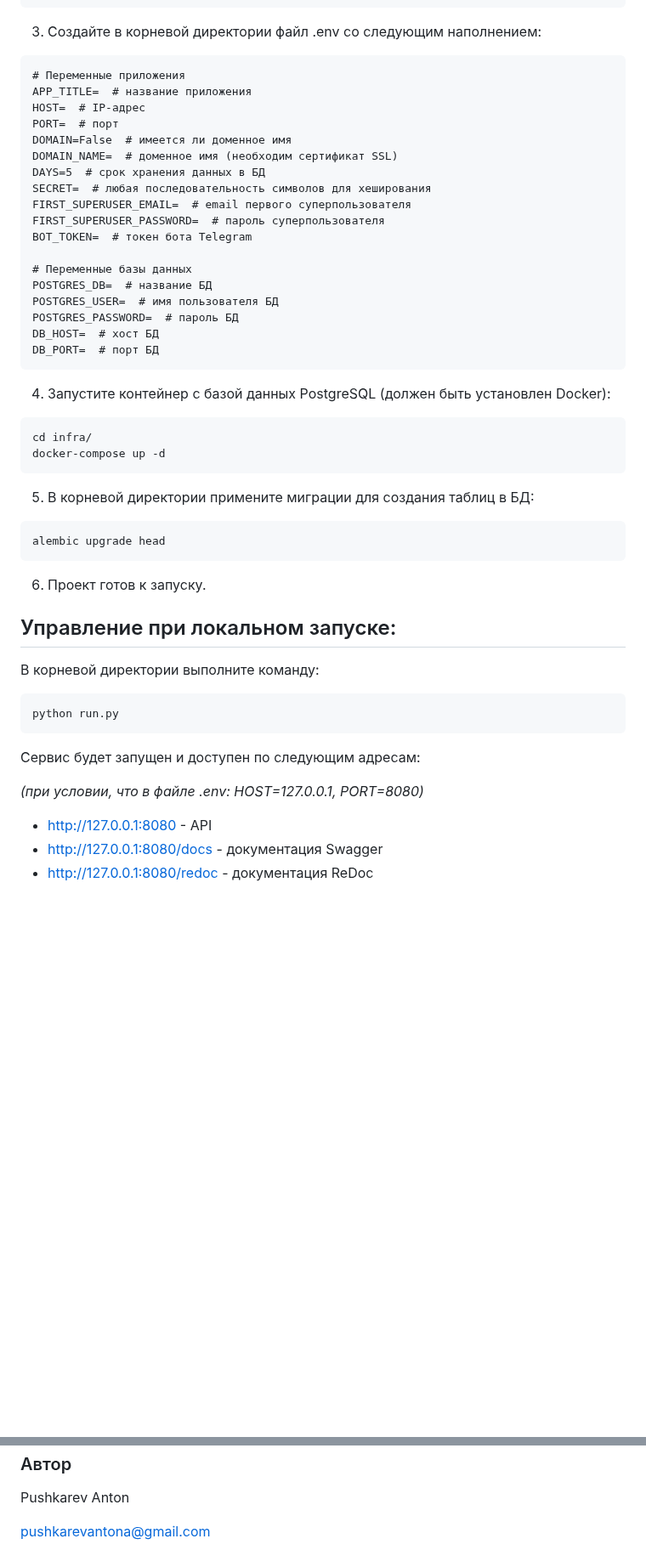
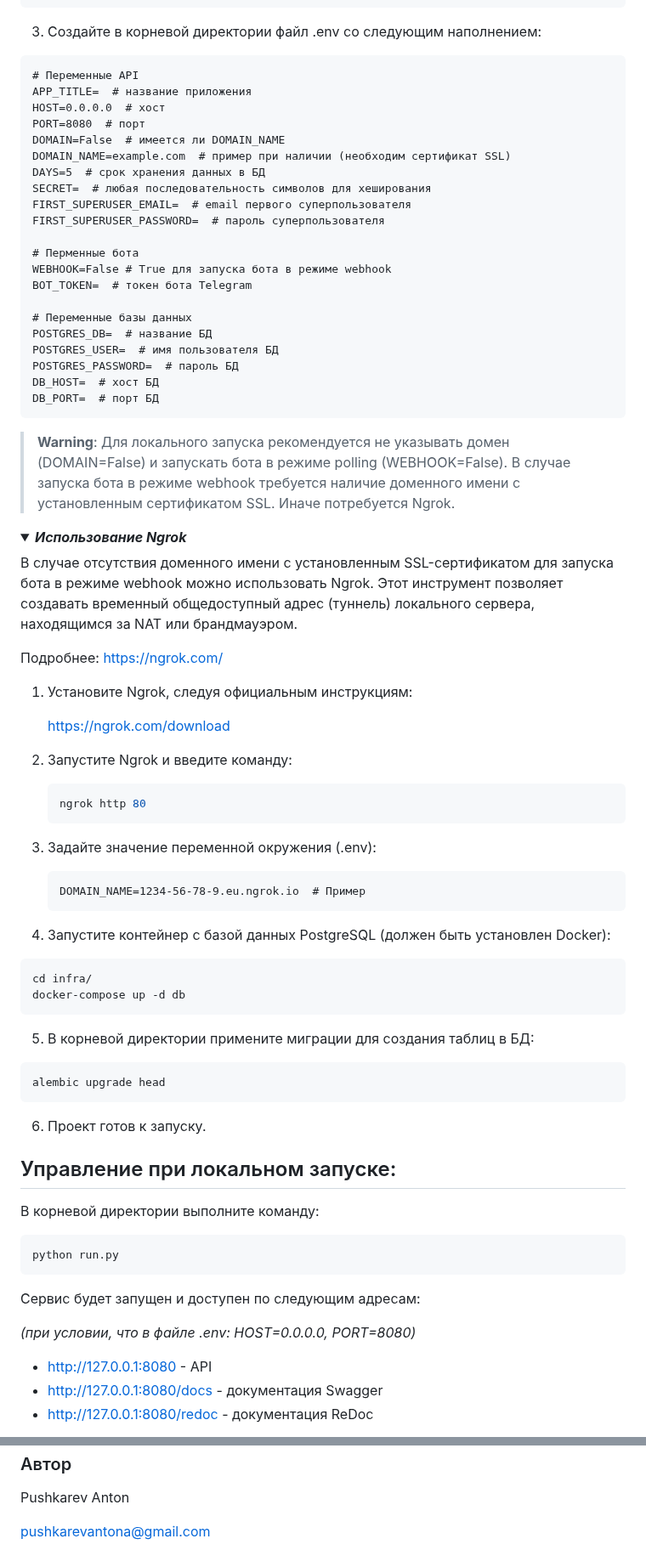
Before and after one commit to AbbadonAA/Latest_News_Bot, a Markdown page: README.md, 2 parts joined by grey strips. Shown at 85% size. Drawn GitHub-style; folded sections open; blank space fills up the shorter version.

````diff
--- a/README.md
+++ b/README.md
@@ -43,16 +44,19 @@
  ```
  3. Создайте в корневой директории файл .env со следующим наполнением:
  ```dotenv
-# Переменные приложения
+# Переменные API
 APP_TITLE=  # название приложения
-HOST=  # IP-адрес
-PORT=  # порт
-DOMAIN=False  # имеется ли доменное имя
-DOMAIN_NAME=  # доменное имя (необходим сертификат SSL)
+HOST=0.0.0.0  # хост
+PORT=8080  # порт
+DOMAIN=False  # имеется ли DOMAIN_NAME
+DOMAIN_NAME=example.com  # пример при наличии (необходим сертификат SSL)
 DAYS=5  # срок хранения данных в БД
 SECRET=  # любая последовательность символов для хеширования
 FIRST_SUPERUSER_EMAIL=  # email первого суперпользователя
 FIRST_SUPERUSER_PASSWORD=  # пароль суперпользователя
+
+# Перменные бота
+WEBHOOK=False # True для запуска бота в режиме webhook
 BOT_TOKEN=  # токен бота Telegram
 
 # Переменные базы данных
@@ -62,16 +66,45 @@ POSTGRES_PASSWORD=  # пароль БД
 DB_HOST=  # хост БД
 DB_PORT=  # порт БД
  ```
+
+> **Warning**:
+> Для локального запуска рекомендуется не указывать домен (DOMAIN=False) и запускать бота в режиме polling (WEBHOOK=False). В случае запуска бота в режиме webhook требуется наличие доменного имени с установленным сертификатом SSL. Иначе потребуется Ngrok.
+
+<details>
+<summary><b><i>Использование Ngrok</i></b></summary>
+
+В случае отсутствия доменного имени с
+установленным SSL-сертификатом для запуска бота в режиме webhook можно использовать Ngrok. Этот инструмент позволяет создавать временный
+общедоступный адрес (туннель) локального сервера,
+находящимся за NAT или брандмауэром.
+
+Подробнее: https://ngrok.com/
+
+1. Установите Ngrok, следуя официальным инструкциям:
+
+    https://ngrok.com/download
+
+2. Запустите Ngrok и введите команду:
+    ```shell
+    ngrok http 80
+    ```
+3. Задайте значение переменной окружения (.env):
+    ```dotenv
+    DOMAIN_NAME=1234-56-78-9.eu.ngrok.io  # Пример
+    ```
+</details>
+
  4. Запустите контейнер с базой данных PostgreSQL (должен быть установлен Docker):
  ```shell
  cd infra/
- docker-compose up -d
+ docker-compose up -d db
  ```
  5. В корневой директории примените миграции для создания таблиц в БД:
  ```shell
  alembic upgrade head
  ```
  6. Проект готов к запуску.
+
 
  ## Управление при локальном запуске:
  В корневой директории выполните команду:
@@ -80,7 +113,7 @@ DB_PORT=  # порт БД
  ```
  Сервис будет запущен и доступен по следующим адресам:
 
- *(при условии, что в файле .env: HOST=127.0.0.1, PORT=8080)*
+ *(при условии, что в файле .env: HOST=0.0.0.0, PORT=8080)*
  - http://127.0.0.1:8080 - API
  - http://127.0.0.1:8080/docs - документация Swagger
  - http://127.0.0.1:8080/redoc - документация ReDoc
@@ -125,3 +158,6 @@ DB_PORT=  # порт БД
 
 [Docker-url]: https://www.docker.com/
 [Docker-badge]: https://img.shields.io/badge/docker-%230db7ed.svg?style=for-the-badge&logo=docker&logoColor=white
+
+[Nginx-url]: https://nginx.org
+[Nginx-badge]: https://img.shields.io/badge/nginx-%23009639.svg?style=for-the-badge&logo=nginx&logoColor=white~~
````
Also changed, not shown: other parts of README.md (+1 -0 lines).
